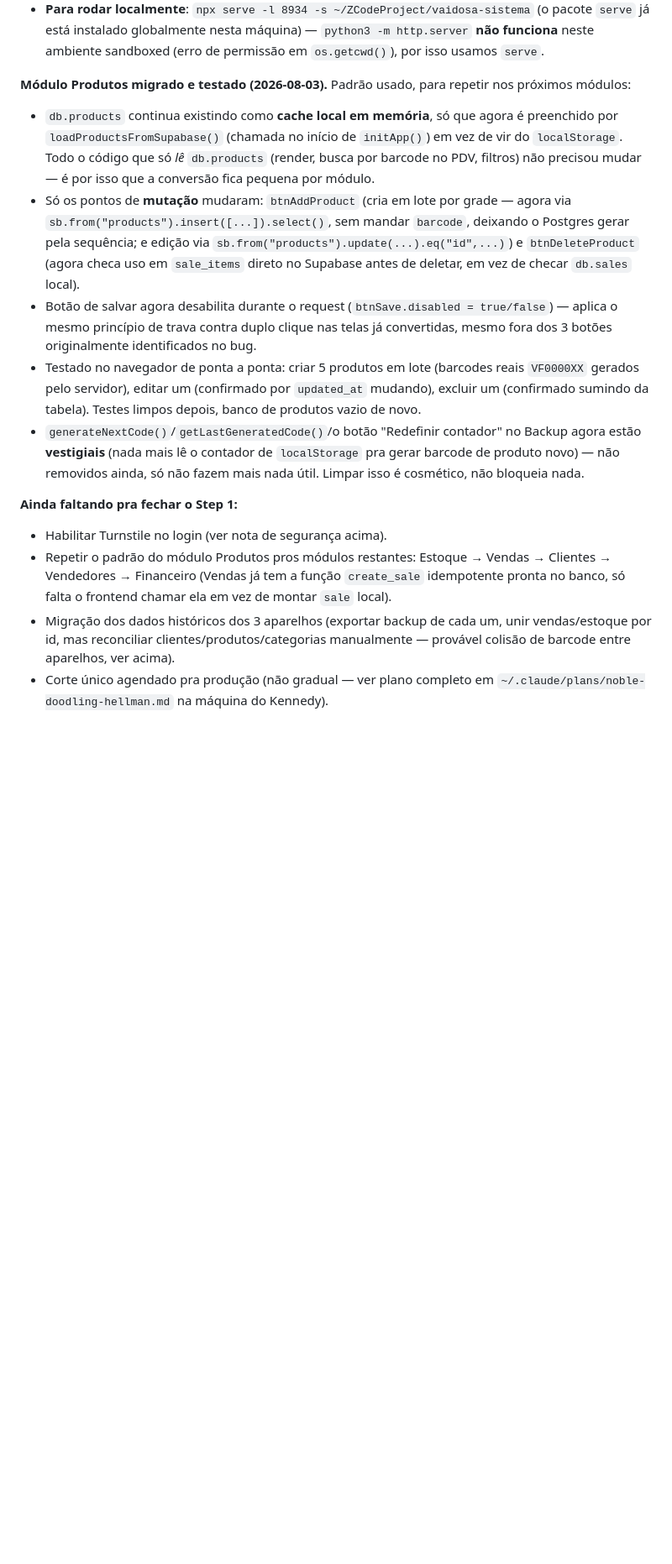
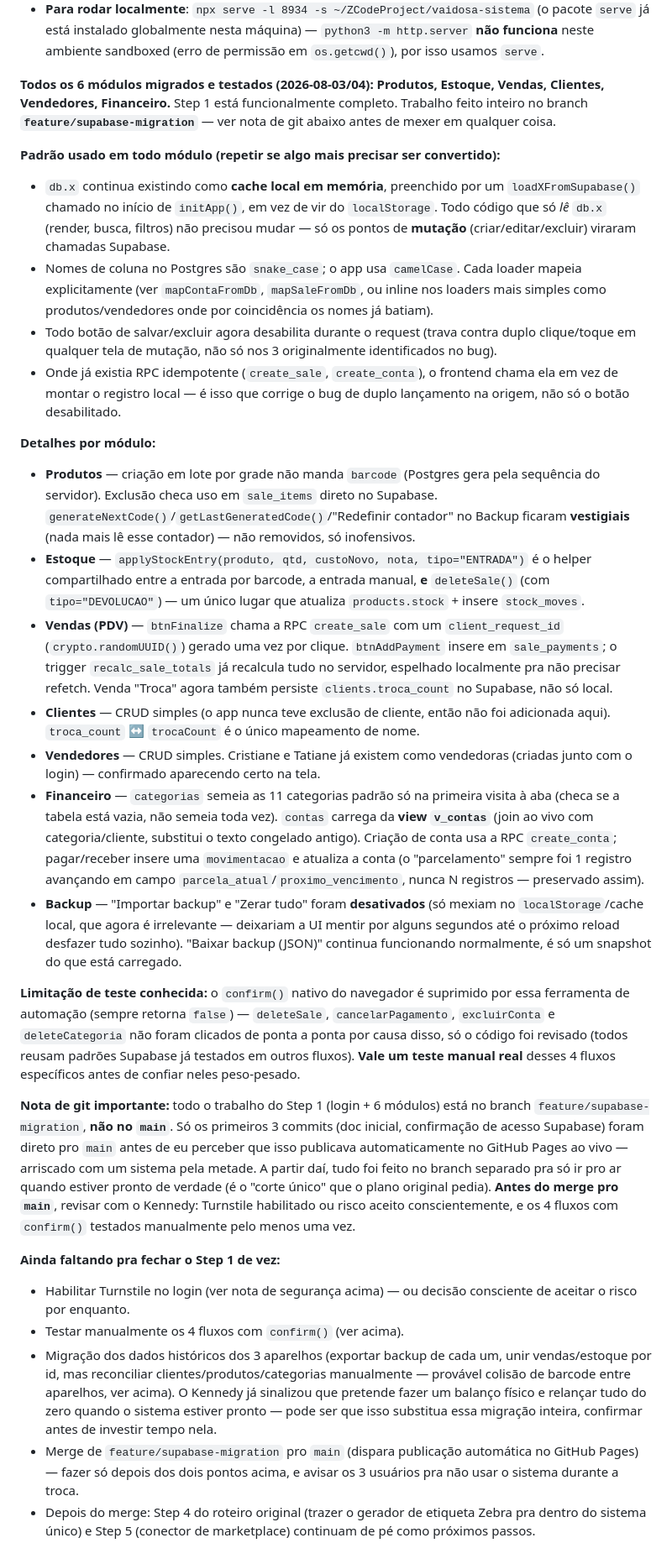
Before and after one commit to VaidosaFashion/sistema-vaidosa, a Markdown page: CLAUDE.md, the part around the change. Shown at 84% size. Rendered like a GitHub page; blank space fills up the shorter version.

Commit message:
Document Step 1 completion: all 6 modules migrated
Consolidates the per-module notes into a single status section,
records the shared patterns (loader + cache, snake_case/camelCase
mapping, disabled-during-request buttons, RPC-first for the two
double-submit-prone flows), and flags what's left before merging
this branch to main: Turnstile decision, manual confirm()-flow
testing, and the historical-data-migration question (possibly moot
given the user's plan to do a physical inventory count and relaunch
clean).

```diff
--- a/CLAUDE.md
+++ b/CLAUDE.md
@@ -87,15 +87,30 @@ Auditoria completa (pontos fortes, todos os achados com evidência, diagrama ant
 - Testado de ponta a ponta no navegador (login Kennedy e Cristiane, PIN errado mostra erro, PIN certo entra, logout volta pra tela de login, sessão sobrevive a reload). Ver `enterApp()`/`checkExistingSession()`/`doLogin()` no topo do `<script>` principal.
 - **Para rodar localmente**: `npx serve -l 8934 -s ~/ZCodeProject/vaidosa-sistema` (o pacote `serve` já está instalado globalmente nesta máquina) — `python3 -m http.server` **não funciona** neste ambiente sandboxed (erro de permissão em `os.getcwd()`), por isso usamos `serve`.
 
-**Módulo Produtos migrado e testado (2026-08-03).** Padrão usado, para repetir nos próximos módulos:
-- `db.products` continua existindo como **cache local em memória**, só que agora é preenchido por `loadProductsFromSupabase()` (chamada no início de `initApp()`) em vez de vir do `localStorage`. Todo o código que só *lê* `db.products` (render, busca por barcode no PDV, filtros) não precisou mudar — é por isso que a conversão fica pequena por módulo.
-- Só os pontos de **mutação** mudaram: `btnAddProduct` (cria em lote por grade — agora via `sb.from("products").insert([...]).select()`, sem mandar `barcode`, deixando o Postgres gerar pela sequência; e edição via `sb.from("products").update(...).eq("id",...)`) e `btnDeleteProduct` (agora checa uso em `sale_items` direto no Supabase antes de deletar, em vez de checar `db.sales` local).
-- Botão de salvar agora desabilita durante o request (`btnSave.disabled = true/false`) — aplica o mesmo princípio de trava contra duplo clique nas telas já convertidas, mesmo fora dos 3 botões originalmente identificados no bug.
-- Testado no navegador de ponta a ponta: criar 5 produtos em lote (barcodes reais `VF0000XX` gerados pelo servidor), editar um (confirmado por `updated_at` mudando), excluir um (confirmado sumindo da tabela). Testes limpos depois, banco de produtos vazio de novo.
-- `generateNextCode()`/`getLastGeneratedCode()`/o botão "Redefinir contador" no Backup agora estão **vestigiais** (nada mais lê o contador de `localStorage` pra gerar barcode de produto novo) — não removidos ainda, só não fazem mais nada útil. Limpar isso é cosmético, não bloqueia nada.
+**Todos os 6 módulos migrados e testados (2026-08-03/04): Produtos, Estoque, Vendas, Clientes, Vendedores, Financeiro.** Step 1 está funcionalmente completo. Trabalho feito inteiro no branch **`feature/supabase-migration`** — ver nota de git abaixo antes de mexer em qualquer coisa.
 
-**Ainda faltando pra fechar o Step 1:**
-- Habilitar Turnstile no login (ver nota de segurança acima).
-- Repetir o padrão do módulo Produtos pros módulos restantes: Estoque → Vendas → Clientes → Vendedores → Financeiro (Vendas já tem a função `create_sale` idempotente pronta no banco, só falta o frontend chamar ela em vez de montar `sale` local).
-- Migração dos dados históricos dos 3 aparelhos (exportar backup de cada um, unir vendas/estoque por id, mas reconciliar clientes/produtos/categorias manualmente — provável colisão de barcode entre aparelhos, ver acima).
-- Corte único agendado pra produção (não gradual — ver plano completo em `~/.claude/plans/noble-doodling-hellman.md` na máquina do Kennedy).
+**Padrão usado em todo módulo (repetir se algo mais precisar ser convertido):**
+- `db.x` continua existindo como **cache local em memória**, preenchido por um `loadXFromSupabase()` chamado no início de `initApp()`, em vez de vir do `localStorage`. Todo código que só *lê* `db.x` (render, busca, filtros) não precisou mudar — só os pontos de **mutação** (criar/editar/excluir) viraram chamadas Supabase.
+- Nomes de coluna no Postgres são `snake_case`; o app usa `camelCase`. Cada loader mapeia explicitamente (ver `mapContaFromDb`, `mapSaleFromDb`, ou inline nos loaders mais simples como produtos/vendedores onde por coincidência os nomes já batiam).
+- Todo botão de salvar/excluir agora desabilita durante o request (trava contra duplo clique/toque em qualquer tela de mutação, não só nos 3 originalmente identificados no bug).
+- Onde já existia RPC idempotente (`create_sale`, `create_conta`), o frontend chama ela em vez de montar o registro local — é isso que corrige o bug de duplo lançamento na origem, não só o botão desabilitado.
+
+**Detalhes por módulo:**
+- **Produtos** — criação em lote por grade não manda `barcode` (Postgres gera pela sequência do servidor). Exclusão checa uso em `sale_items` direto no Supabase. `generateNextCode()`/`getLastGeneratedCode()`/"Redefinir contador" no Backup ficaram **vestigiais** (nada mais lê esse contador) — não removidos, só inofensivos.
+- **Estoque** — `applyStockEntry(produto, qtd, custoNovo, nota, tipo="ENTRADA")` é o helper compartilhado entre a entrada por barcode, a entrada manual, **e** `deleteSale()` (com `tipo="DEVOLUCAO"`) — um único lugar que atualiza `products.stock` + insere `stock_moves`.
+- **Vendas (PDV)** — `btnFinalize` chama a RPC `create_sale` com um `client_request_id` (`crypto.randomUUID()`) gerado uma vez por clique. `btnAddPayment` insere em `sale_payments`; o trigger `recalc_sale_totals` já recalcula tudo no servidor, espelhado localmente pra não precisar refetch. Venda "Troca" agora também persiste `clients.troca_count` no Supabase, não só local.
+- **Clientes** — CRUD simples (o app nunca teve exclusão de cliente, então não foi adicionada aqui). `troca_count` ↔ `trocaCount` é o único mapeamento de nome.
+- **Vendedores** — CRUD simples. Cristiane e Tatiane já existem como vendedoras (criadas junto com o login) — confirmado aparecendo certo na tela.
+- **Financeiro** — `categorias` semeia as 11 categorias padrão só na primeira visita à aba (checa se a tabela está vazia, não semeia toda vez). `contas` carrega da **view `v_contas`** (join ao vivo com categoria/cliente, substitui o texto congelado antigo). Criação de conta usa a RPC `create_conta`; pagar/receber insere uma `movimentacao` e atualiza a conta (o "parcelamento" sempre foi 1 registro avançando em campo `parcela_atual`/`proximo_vencimento`, nunca N registros — preservado assim).
+- **Backup** — "Importar backup" e "Zerar tudo" foram **desativados** (só mexiam no `localStorage`/cache local, que agora é irrelevante — deixariam a UI mentir por alguns segundos até o próximo reload desfazer tudo sozinho). "Baixar backup (JSON)" continua funcionando normalmente, é só um snapshot do que está carregado.
+
+**Limitação de teste conhecida:** o `confirm()` nativo do navegador é suprimido por essa ferramenta de automação (sempre retorna `false`) — `deleteSale`, `cancelarPagamento`, `excluirConta` e `deleteCategoria` não foram clicados de ponta a ponta por causa disso, só o código foi revisado (todos reusam padrões Supabase já testados em outros fluxos). **Vale um teste manual real** desses 4 fluxos específicos antes de confiar neles peso-pesado.
+
+**Nota de git importante:** todo o trabalho do Step 1 (login + 6 módulos) está no branch `feature/supabase-migration`, **não no `main`**. Só os primeiros 3 commits (doc inicial, confirmação de acesso Supabase) foram direto pro `main` antes de eu perceber que isso publicava automaticamente no GitHub Pages ao vivo — arriscado com um sistema pela metade. A partir daí, tudo foi feito no branch separado pra só ir pro ar quando estiver pronto de verdade (é o "corte único" que o plano original pedia). **Antes do merge pro `main`**, revisar com o Kennedy: Turnstile habilitado ou risco aceito conscientemente, e os 4 fluxos com `confirm()` testados manualmente pelo menos uma vez.
+
+**Ainda faltando pra fechar o Step 1 de vez:**
+- Habilitar Turnstile no login (ver nota de segurança acima) — ou decisão consciente de aceitar o risco por enquanto.
+- Testar manualmente os 4 fluxos com `confirm()` (ver acima).
+- Migração dos dados históricos dos 3 aparelhos (exportar backup de cada um, unir vendas/estoque por id, mas reconciliar clientes/produtos/categorias manualmente — provável colisão de barcode entre aparelhos, ver acima). O Kennedy já sinalizou que pretende fazer um balanço físico e relançar tudo do zero quando o sistema estiver pronto — pode ser que isso substitua essa migração inteira, confirmar antes de investir tempo nela.
+- Merge de `feature/supabase-migration` pro `main` (dispara publicação automática no GitHub Pages) — fazer só depois dos dois pontos acima, e avisar os 3 usuários pra não usar o sistema durante a troca.
+- Depois do merge: Step 4 do roteiro original (trazer o gerador de etiqueta Zebra pra dentro do sistema único) e Step 5 (conector de marketplace) continuam de pé como próximos passos.
```
